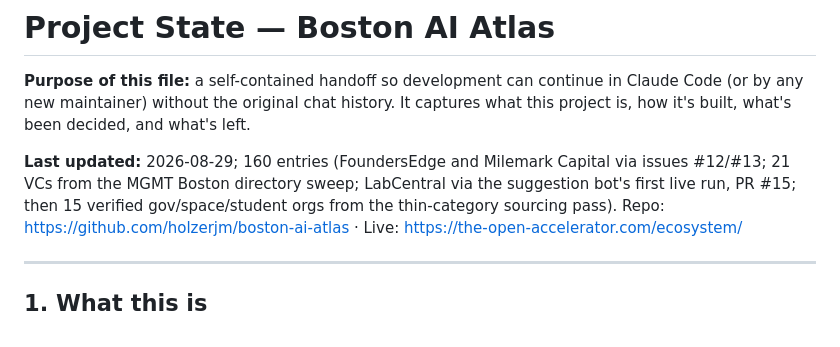
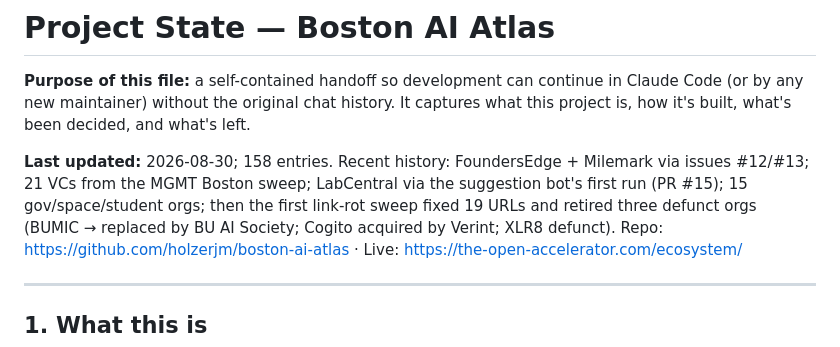
Before and after one commit to holzerjm/boston-ai-atlas, a Markdown page: PROJECT_STATE.md, the part around the change. Rendered like a GitHub page.

Commit message:
PROJECT_STATE: refresh the last-updated summary (158 entries)
Co-Authored-By: Claude Fable 5 <noreply@anthropic.com>

```diff
--- a/PROJECT_STATE.md
+++ b/PROJECT_STATE.md
@@ -4,10 +4,11 @@
 Claude Code (or by any new maintainer) without the original chat history. It captures
 what this project is, how it's built, what's been decided, and what's left.
 
-**Last updated:** 2026-08-29; 160 entries (FoundersEdge and Milemark Capital via issues
-#12/#13; 21 VCs from the MGMT Boston directory sweep; LabCentral via the suggestion
-bot's first live run, PR #15; then 15 verified gov/space/student orgs from the
-thin-category sourcing pass).
+**Last updated:** 2026-08-30; 158 entries. Recent history: FoundersEdge + Milemark via
+issues #12/#13; 21 VCs from the MGMT Boston sweep; LabCentral via the suggestion bot's
+first run (PR #15); 15 gov/space/student orgs; then the first link-rot sweep fixed 19
+URLs and retired three defunct orgs (BUMIC → replaced by BU AI Society; Cogito acquired
+by Verint; XLR8 defunct).
 Repo: <https://github.com/holzerjm/boston-ai-atlas> · Live: <https://the-open-accelerator.com/ecosystem/>
 
 ---
```
